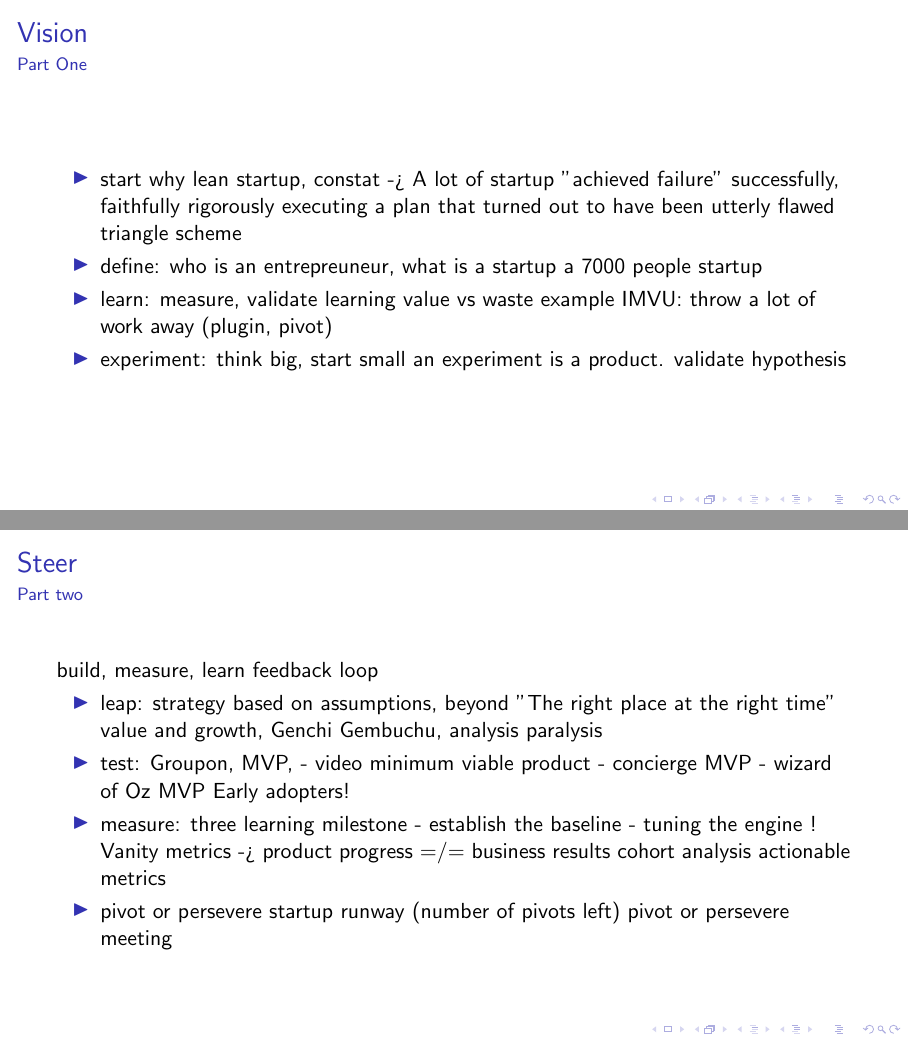
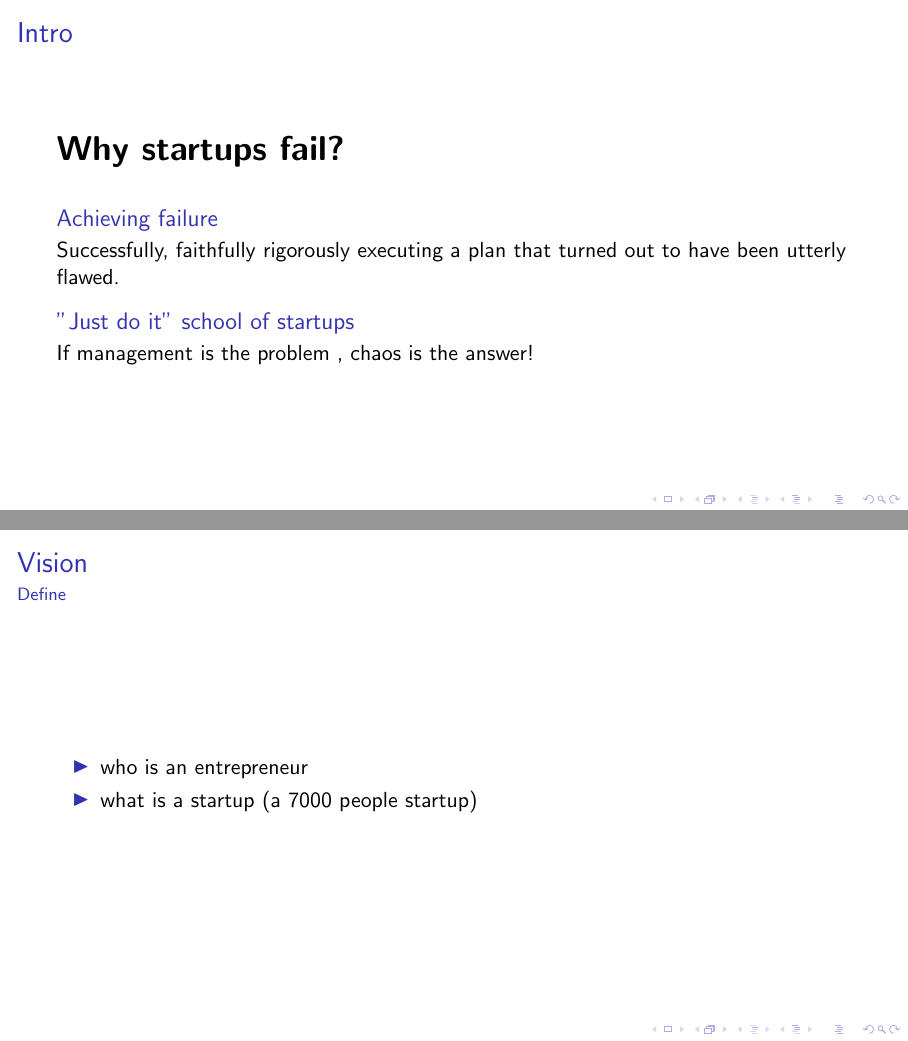
Before and after one commit to IxDay/talks, LaTeX slides (the-lean-startup/the-lean-startup.tex): pages 2 and 3 of 5 before the commit and pages 5 and 6 of 16 after it, joined at a grey line. Compiled offline with pdfLaTeX; a LaTeX package or settings file that is missing is left out.

Commit message:
Split in better slides, add a chart

```diff
--- a/the-lean-startup/the-lean-startup.tex
+++ b/the-lean-startup/the-lean-startup.tex
@@ -17,41 +17,33 @@
   \titlepage
 \end{frame}
 
+\begin{frame}{Intro}
+  \pause
+  \LARGE \textbf{Why startups fail?} \normalsize \\
+  \pause
+\begin{block}{Achieving failure}
+    Successfully, faithfully rigorously executing a plan that turned out to have
+     been utterly flawed.
+  \end{block}
+  \pause
+  \begin{block}{"Just do it" school of startups}
+    If management is the problem , chaos is the answer!
+  \end{block}
 
-\begin{frame}{Vision}{Part One}
+
+\end{frame}
+
+\note[itemize]{
+\item simple question -> Why startups fails
+\item nothing was paved and no rules seamed to
+}
+
+\begin{frame}{Vision}{Define}
   \begin{itemize}
-    \item start
-      why lean startup, constat -> A lot of startup "achieved failure"
-      successfully, faithfully rigorously executing a plan that turned out to have
-      been utterly flawed
-        triangle scheme
-      \item define: who is an entrepreuneur, what is a startup
-        a 7000 people startup
-      \item learn: measure, validate learning
-        value vs waste
-        example IMVU: throw a lot of work away (plugin, pivot)
-      \item experiment: think big, start small
-        an experiment is a product.
-        validate hypothesis
+    \item who is an entrepreneur
+    \item what is a startup (a 7000 people startup)
   \end{itemize}
 \end{frame}
 
-\begin{frame}{Steer}{Part two}
-build, measure, learn feedback loop
+\begin{frame}{Vision}{Learn}
   \begin{itemize}
-    \item leap: strategy based on assumptions, beyond "The right place at the right time"
-      value and growth, Genchi Gembuchu, analysis paralysis
-    \item test: Groupon, MVP,
-      - video minimum viable product
-      - concierge MVP
-      - wizard of Oz MVP
-      Early adopters!
-    \item measure: three learning milestone
-      - establish the baseline
-      - tuning the engine
-      ! Vanity metrics -> product progress =/= business results
-        cohort analysis
-        actionable metrics
-    \item pivot or persevere
-        startup runway (number of pivots left)
-        pivot or persevere meeting
@@ -60,2 +55,3 @@ build, measure, learn feedback loop
 \end{frame}
 
+\begin{frame}{Vision}{Experiment}
```
Also changed, not shown: the-lean-startup/images/build-measure-learn.png (added), the-lean-startup/the-lean-startup.pdf, the-lean-startup/the-lean-startup.tex (88 more changed lines).
